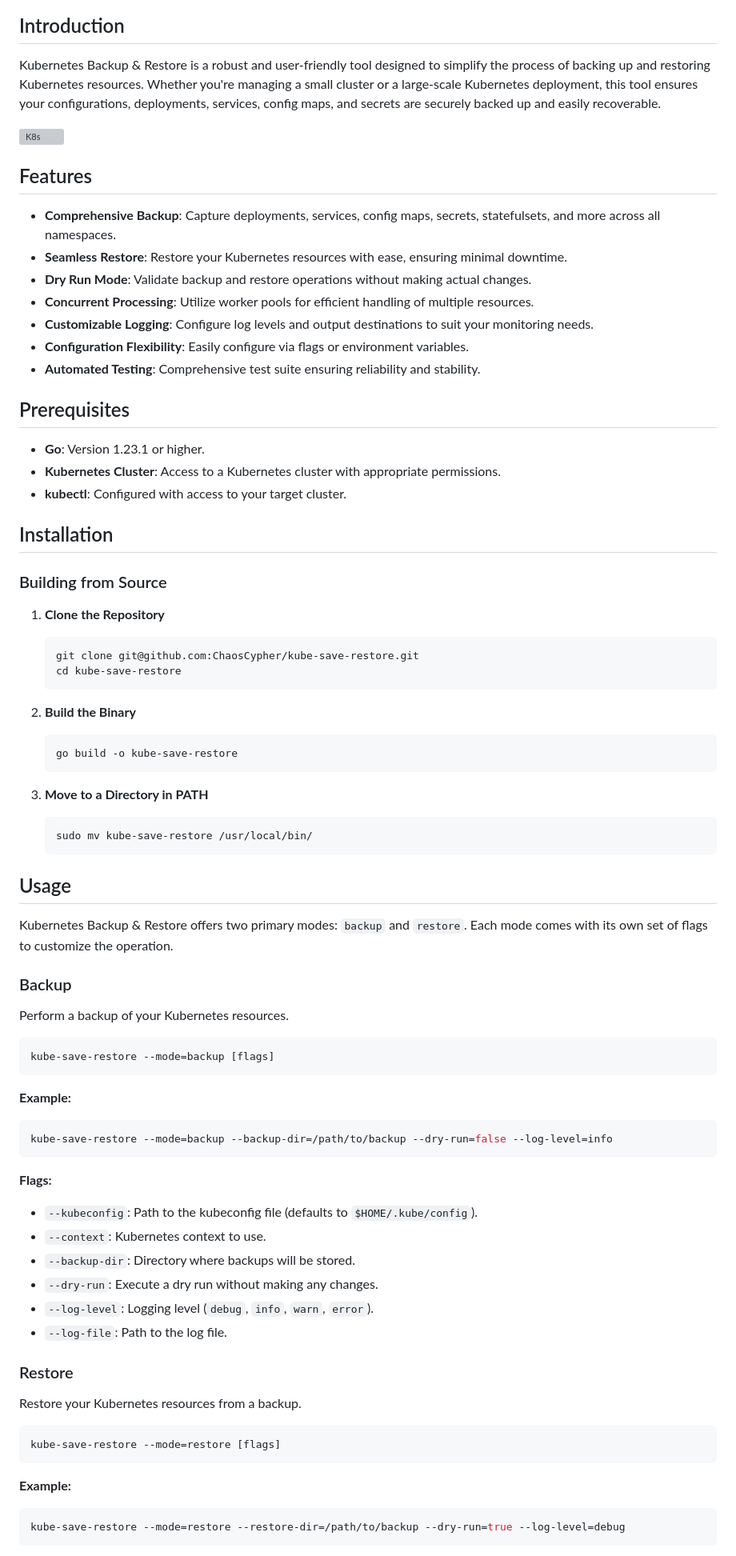
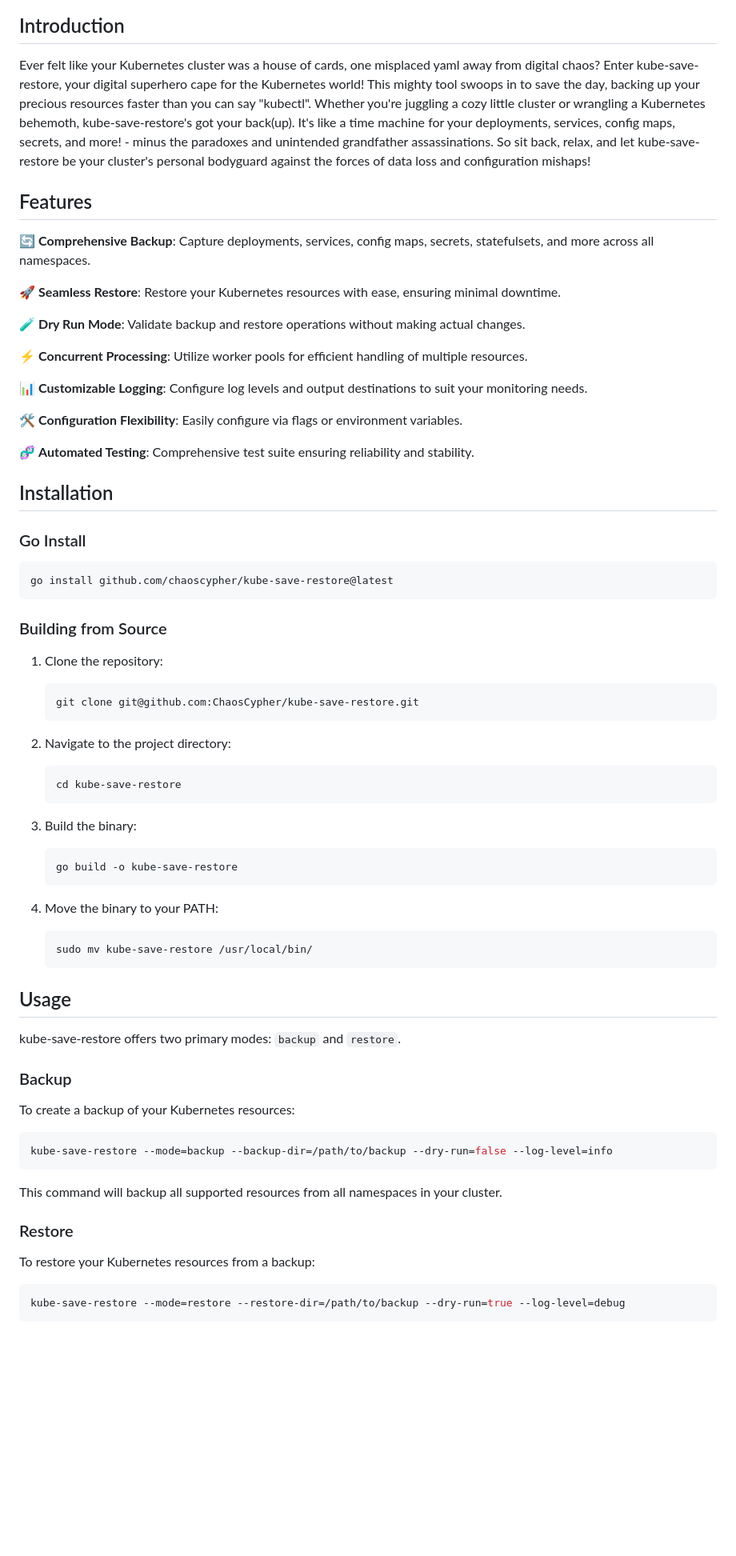
Before and after one commit to ChaosCypher/kube-save-restore, a Markdown page: README.md, the part around one of its changes. Shown at 80% size. GitHub-like rendering; blank space fills up the shorter version; grey boxes are pictures that could not be loaded.

````diff
--- a/README.md
+++ b/README.md
@@ -26,87 +26,71 @@ _________ .__                        _________               .__
 
 ## Introduction
 
-Kubernetes Backup & Restore is a robust and user-friendly tool designed to simplify the process of backing up and restoring Kubernetes resources. Whether you're managing a small cluster or a large-scale Kubernetes deployment, this tool ensures your configurations, deployments, services, config maps, and secrets are securely backed up and easily recoverable.
-
-![K8s](https://kubernetes.io/images/kubernetes-horizontal-color.png)
+Ever felt like your Kubernetes cluster was a house of cards, one misplaced yaml away from digital chaos? Enter kube-save-restore, your digital superhero cape for the Kubernetes world! This mighty tool swoops in to save the day, backing up your precious resources faster than you can say "kubectl". Whether you're juggling a cozy little cluster or wrangling a Kubernetes behemoth, kube-save-restore's got your back(up). It's like a time machine for your deployments, services, config maps, secrets, and more! - minus the paradoxes and unintended grandfather assassinations. So sit back, relax, and let kube-save-restore be your cluster's personal bodyguard against the forces of data loss and configuration mishaps!
 
 ## Features
 
-- **Comprehensive Backup**: Capture deployments, services, config maps, secrets, statefulsets, and more across all namespaces.
-- **Seamless Restore**: Restore your Kubernetes resources with ease, ensuring minimal downtime.
-- **Dry Run Mode**: Validate backup and restore operations without making actual changes.
-- **Concurrent Processing**: Utilize worker pools for efficient handling of multiple resources.
-- **Customizable Logging**: Configure log levels and output destinations to suit your monitoring needs.
-- **Configuration Flexibility**: Easily configure via flags or environment variables.
-- **Automated Testing**: Comprehensive test suite ensuring reliability and stability.
+🔄 **Comprehensive Backup**: Capture deployments, services, config maps, secrets, statefulsets, and more across all namespaces.
 
-## Prerequisites
+🚀 **Seamless Restore**: Restore your Kubernetes resources with ease, ensuring minimal downtime.
 
-- **Go**: Version 1.23.1 or higher.
-- **Kubernetes Cluster**: Access to a Kubernetes cluster with appropriate permissions.
-- **kubectl**: Configured with access to your target cluster.
+🧪 **Dry Run Mode**: Validate backup and restore operations without making actual changes.
+
+⚡ **Concurrent Processing**: Utilize worker pools for efficient handling of multiple resources.
+
+📊 **Customizable Logging**: Configure log levels and output destinations to suit your monitoring needs.
+
+🛠️ **Configuration Flexibility**: Easily configure via flags or environment variables.
+
+🧬 **Automated Testing**: Comprehensive test suite ensuring reliability and stability.
 
 ## Installation
 
+### Go Install
+
+```sh
+go install github.com/chaoscypher/kube-save-restore@latest
+```
+
 ### Building from Source
 
-1. **Clone the Repository**
+1. Clone the repository:
+   ```sh
+   git clone git@github.com:ChaosCypher/kube-save-restore.git
+   ```
 
-   ```bash
-   git clone git@github.com:ChaosCypher/kube-save-restore.git
+2. Navigate to the project directory:
+   ```sh
    cd kube-save-restore
    ```
 
-2. **Build the Binary**
-
-   ```bash
+3. Build the binary:
+   ```sh
    go build -o kube-save-restore
    ```
 
-3. **Move to a Directory in PATH**
-
-   ```bash
+4. Move the binary to your PATH:
+   ```sh
    sudo mv kube-save-restore /usr/local/bin/
    ```
-
 ## Usage
 
-Kubernetes Backup & Restore offers two primary modes: `backup` and `restore`. Each mode comes with its own set of flags to customize the operation.
+kube-save-restore offers two primary modes: `backup` and `restore`.
 
 ### Backup
 
-Perform a backup of your Kubernetes resources.
+To create a backup of your Kubernetes resources:
 
-```bash
-kube-save-restore --mode=backup [flags]
-```
-
-**Example:**
-
-```bash
+```sh
 kube-save-restore --mode=backup --backup-dir=/path/to/backup --dry-run=false --log-level=info
 ```
-
-**Flags:**
-
-- `--kubeconfig`: Path to the kubeconfig file (defaults to `$HOME/.kube/config`).
-- `--context`: Kubernetes context to use.
-- `--backup-dir`: Directory where backups will be stored.
-- `--dry-run`: Execute a dry run without making any changes.
-- `--log-level`: Logging level (`debug`, `info`, `warn`, `error`).
-- `--log-file`: Path to the log file.
+This command will backup all supported resources from all namespaces in your cluster.
 
 ### Restore
 
-Restore your Kubernetes resources from a backup.
+To restore your Kubernetes resources from a backup:
 
-```bash
-kube-save-restore --mode=restore [flags]
-```
-
-**Example:**
-
-```bash
+```sh
 kube-save-restore --mode=restore --restore-dir=/path/to/backup --dry-run=true --log-level=debug
 ```
 
````
Also changed, not shown: other parts of README.md (+84 -94 lines), assets/kube-save-restore-gopher.jpg (added).
